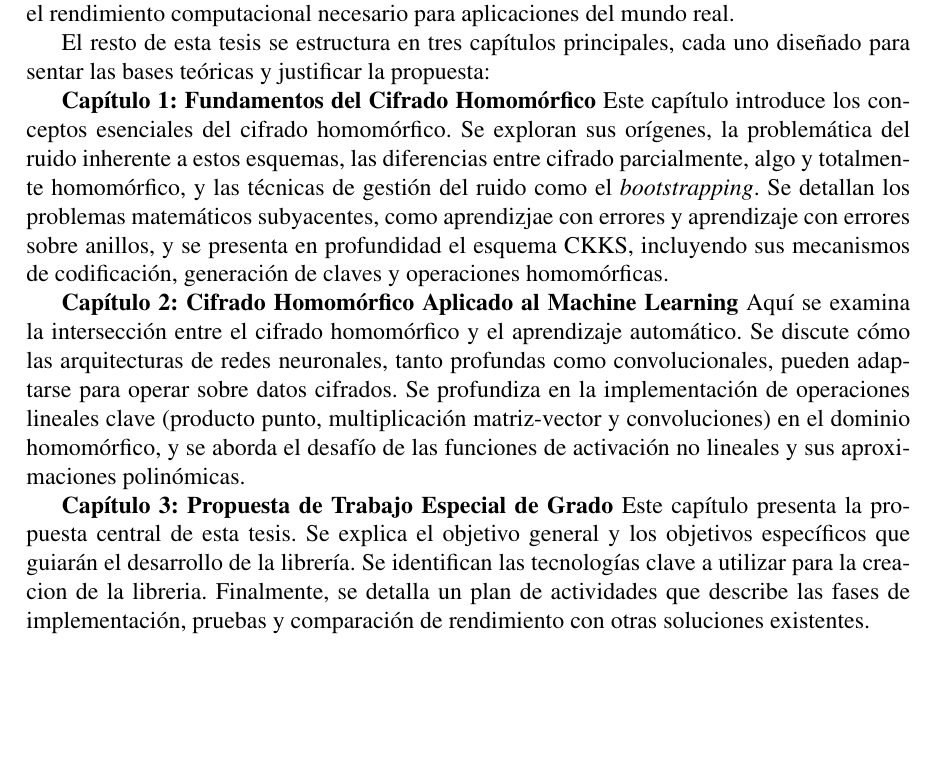
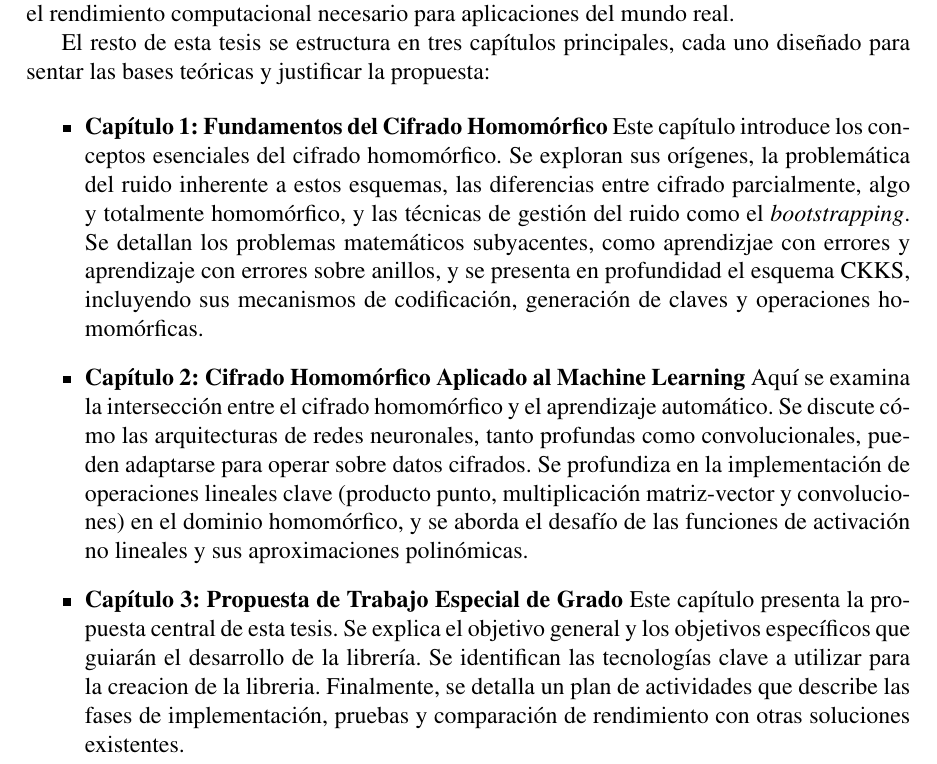
Before and after one commit to Rcontre360/thesis-ucv-FHE, a LaTeX thesis (thesis.tex, which reads intro.tex): part of page 7 of 44, cut so that both start at the same text, the shorter picture padded with empty space. Compiled offline with pdfLaTeX.

Commit message:
intro fix

```diff
--- a/intro.tex
+++ b/intro.tex
@@ -13,11 +13,13 @@ La presente tesis aborda esta limitación proponiendo el desarrollo de una libre
 
 El resto de esta tesis se estructura en tres capítulos principales, cada uno diseñado para sentar las bases teóricas y justificar la propuesta:
 
-\textbf{Capítulo 1: Fundamentos del Cifrado Homomórfico}
+\begin{itemize}
+   \item \textbf{Capítulo 1: Fundamentos del Cifrado Homomórfico}
 Este capítulo introduce los conceptos esenciales del cifrado homomórfico. Se exploran sus orígenes, la problemática del ruido inherente a estos esquemas, las diferencias entre cifrado parcialmente, algo y totalmente homomórfico, y las técnicas de gestión del ruido como el \textit{bootstrapping}. Se detallan los problemas matemáticos subyacentes, como aprendizjae con errores y aprendizaje con errores sobre anillos, y se presenta en profundidad el esquema CKKS, incluyendo sus mecanismos de codificación, generación de claves y operaciones homomórficas.
 
-\textbf{Capítulo 2: Cifrado Homomórfico Aplicado al Machine Learning}
+   \item \textbf{Capítulo 2: Cifrado Homomórfico Aplicado al Machine Learning}
 Aquí se examina la intersección entre el cifrado homomórfico y el aprendizaje automático. Se discute cómo las arquitecturas de redes neuronales, tanto profundas como convolucionales, pueden adaptarse para operar sobre datos cifrados. Se profundiza en la implementación de operaciones lineales clave (producto punto, multiplicación matriz-vector y convoluciones) en el dominio homomórfico, y se aborda el desafío de las funciones de activación no lineales y sus aproximaciones polinómicas.
 
-\textbf{Capítulo 3: Propuesta de Trabajo Especial de Grado}
+   \item \textbf{Capítulo 3: Propuesta de Trabajo Especial de Grado}
 Este capítulo presenta la propuesta central de esta tesis. Se explica el objetivo general y los objetivos específicos que guiarán el desarrollo de la librería. Se identifican las tecnologías clave a utilizar para la creacion de la libreria. Finalmente, se detalla un plan de actividades que describe las fases de implementación, pruebas y comparación de rendimiento con otras soluciones existentes.
+\end{itemize}
```
